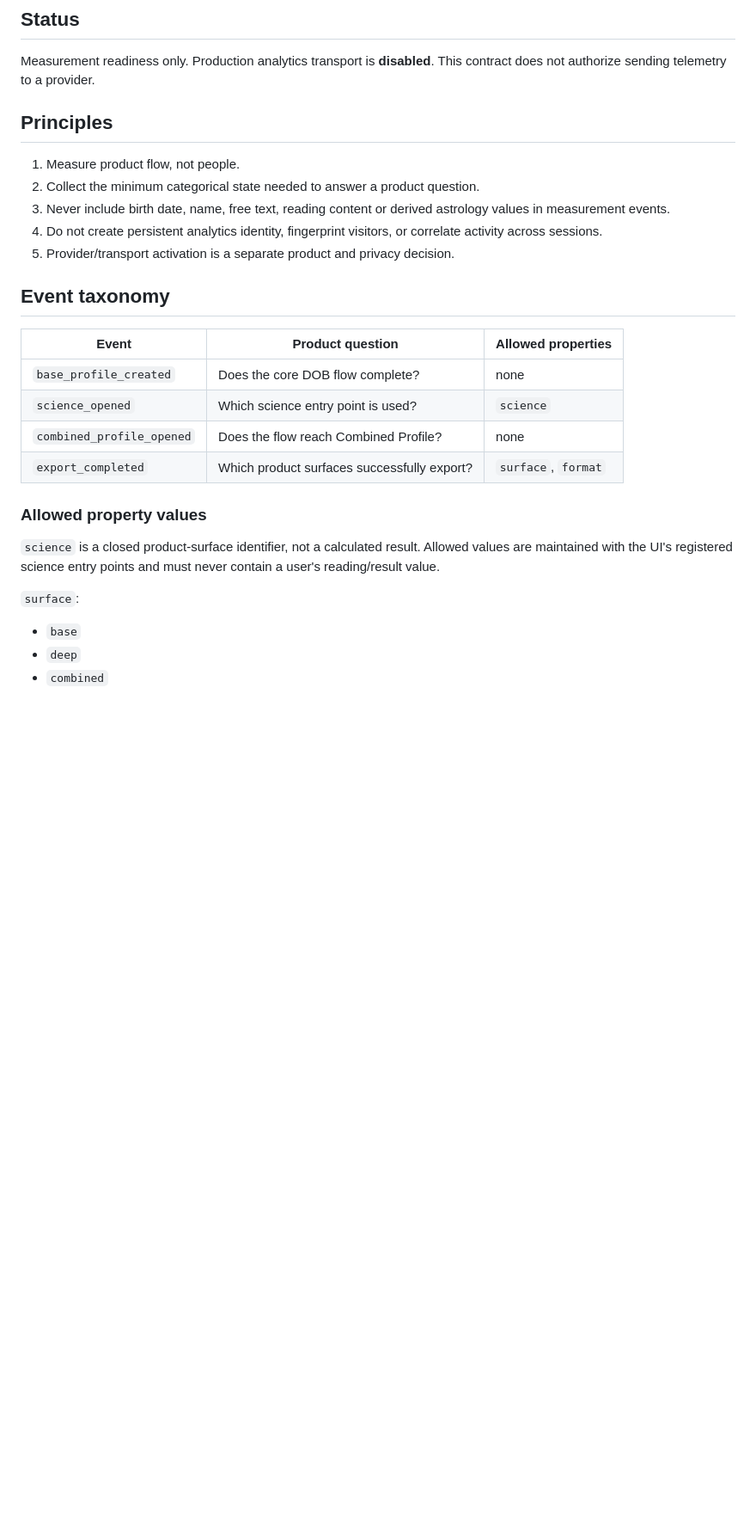
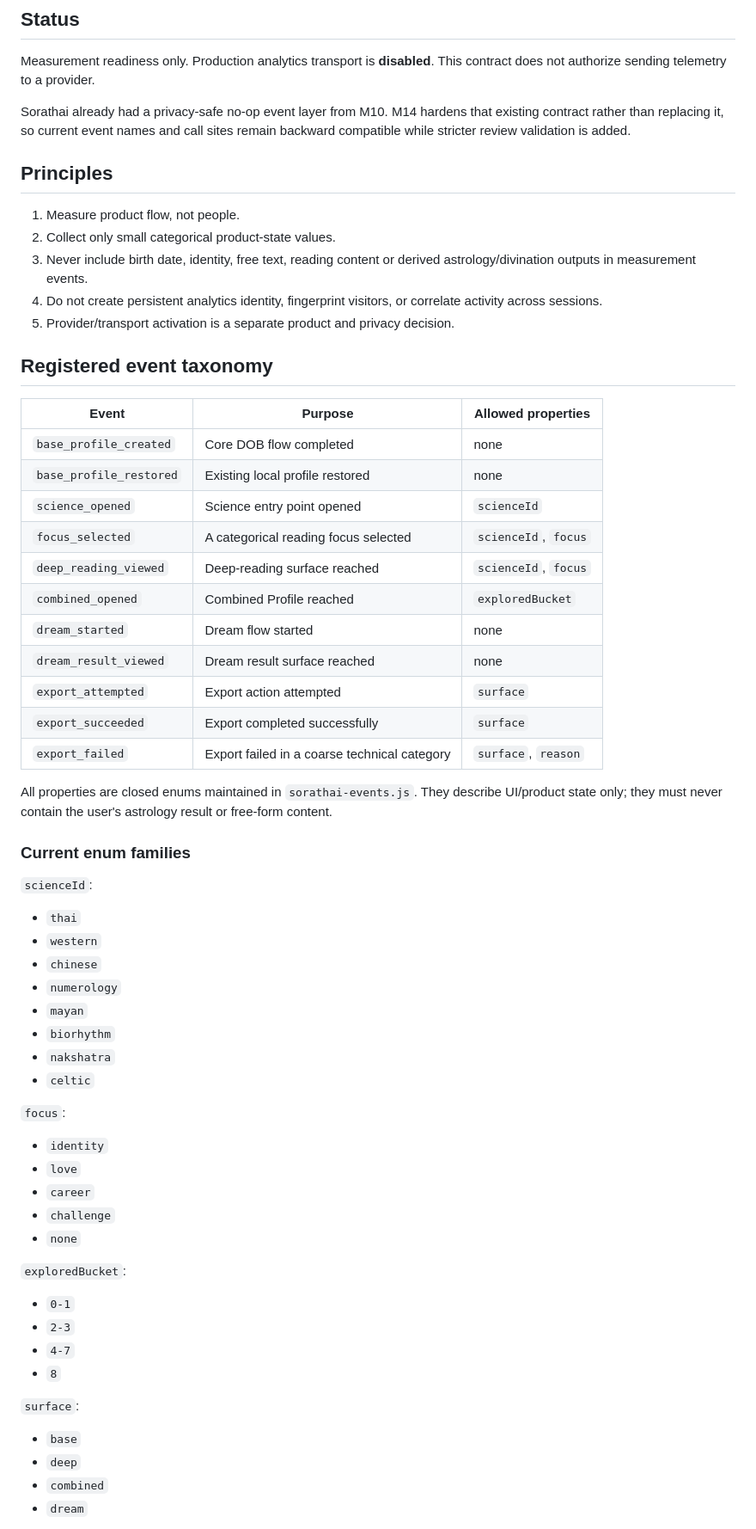
Before and after one commit to meepo1150-code/sorathai, a Markdown page: docs/MEASUREMENT.md, the part around one of its changes. Shown at 86% size. Rendered like a GitHub page; blank space fills up the shorter version.

Commit message:
M14: align measurement docs with existing event contract

```diff
--- a/docs/MEASUREMENT.md
+++ b/docs/MEASUREMENT.md
@@ -4,29 +4,62 @@
 
 Measurement readiness only. Production analytics transport is **disabled**. This contract does not authorize sending telemetry to a provider.
 
+Sorathai already had a privacy-safe no-op event layer from M10. M14 hardens that existing contract rather than replacing it, so current event names and call sites remain backward compatible while stricter review validation is added.
+
 ## Principles
 
 1. Measure product flow, not people.
-2. Collect the minimum categorical state needed to answer a product question.
-3. Never include birth date, name, free text, reading content or derived astrology values in measurement events.
+2. Collect only small categorical product-state values.
+3. Never include birth date, identity, free text, reading content or derived astrology/divination outputs in measurement events.
 4. Do not create persistent analytics identity, fingerprint visitors, or correlate activity across sessions.
 5. Provider/transport activation is a separate product and privacy decision.
 
-## Event taxonomy
+## Registered event taxonomy
 
-| Event | Product question | Allowed properties |
+| Event | Purpose | Allowed properties |
 | --- | --- | --- |
-| `base_profile_created` | Does the core DOB flow complete? | none |
-| `science_opened` | Which science entry point is used? | `science` |
-| `combined_profile_opened` | Does the flow reach Combined Profile? | none |
-| `export_completed` | Which product surfaces successfully export? | `surface`, `format` |
+| `base_profile_created` | Core DOB flow completed | none |
+| `base_profile_restored` | Existing local profile restored | none |
+| `science_opened` | Science entry point opened | `scienceId` |
+| `focus_selected` | A categorical reading focus selected | `scienceId`, `focus` |
+| `deep_reading_viewed` | Deep-reading surface reached | `scienceId`, `focus` |
+| `combined_opened` | Combined Profile reached | `exploredBucket` |
+| `dream_started` | Dream flow started | none |
+| `dream_result_viewed` | Dream result surface reached | none |
+| `export_attempted` | Export action attempted | `surface` |
+| `export_succeeded` | Export completed successfully | `surface` |
+| `export_failed` | Export failed in a coarse technical category | `surface`, `reason` |
 
-### Allowed property values
+All properties are closed enums maintained in `sorathai-events.js`. They describe UI/product state only; they must never contain the user's astrology result or free-form content.
 
-`science` is a closed product-surface identifier, not a calculated result. Allowed values are maintained with the UI's registered science entry points and must never contain a user's reading/result value.
+### Current enum families
+
+`scienceId`:
+- `thai`
+- `western`
+- `chinese`
+- `numerology`
+- `mayan`
+- `biorhythm`
+- `nakshatra`
+- `celtic`
+
+`focus`:
+- `identity`
+- `love`
+- `career`
+- `challenge`
+- `none`
+
+`exploredBucket`:
+- `0-1`
+- `2-3`
+- `4-7`
+- `8`
 
 `surface`:
 - `base`
 - `deep`
 - `combined`
+- `dream`
 
```
Also changed, not shown: other parts of docs/MEASUREMENT.md (+28 -12 lines).
